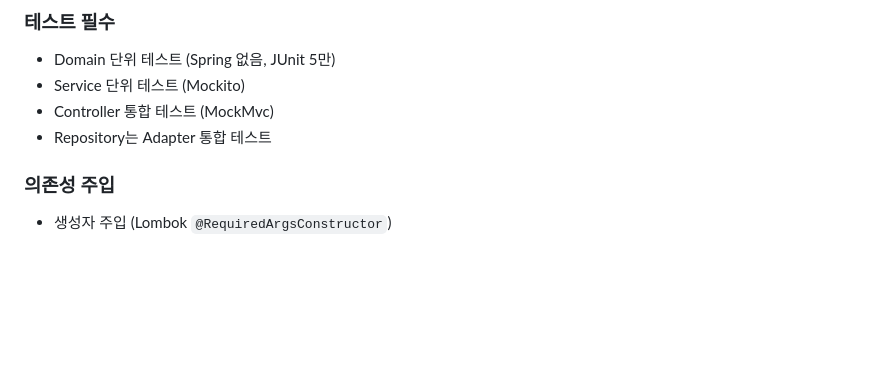
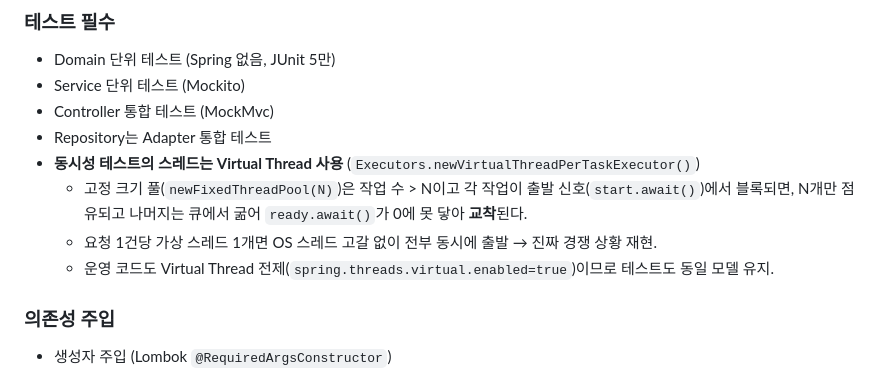
Before and after one commit to S-Onix/queue-platform, a Markdown page: CLAUDE.md, the part around the change. GitHub-like rendering; blank space fills up the shorter version.

Commit message:
doc: always use VT in test code add rule

```diff
--- a/CLAUDE.md
+++ b/CLAUDE.md
@@ -110,6 +110,11 @@ queue-infrastructure는 queue-api/batch를 모름 (한방향)
 - Service 단위 테스트 (Mockito)
 - Controller 통합 테스트 (MockMvc)
 - Repository는 Adapter 통합 테스트
+- **동시성 테스트의 스레드는 Virtual Thread 사용** (`Executors.newVirtualThreadPerTaskExecutor()`)
+   - 고정 크기 풀(`newFixedThreadPool(N)`)은 작업 수 > N이고 각 작업이 출발 신호(`start.await()`)에서
+     블록되면, N개만 점유되고 나머지는 큐에서 굶어 `ready.await()`가 0에 못 닿아 **교착**된다.
+   - 요청 1건당 가상 스레드 1개면 OS 스레드 고갈 없이 전부 동시에 출발 → 진짜 경쟁 상황 재현.
+   - 운영 코드도 Virtual Thread 전제(`spring.threads.virtual.enabled=true`)이므로 테스트도 동일 모델 유지.
 
 ### 의존성 주입
 - 생성자 주입 (Lombok `@RequiredArgsConstructor`)
```
